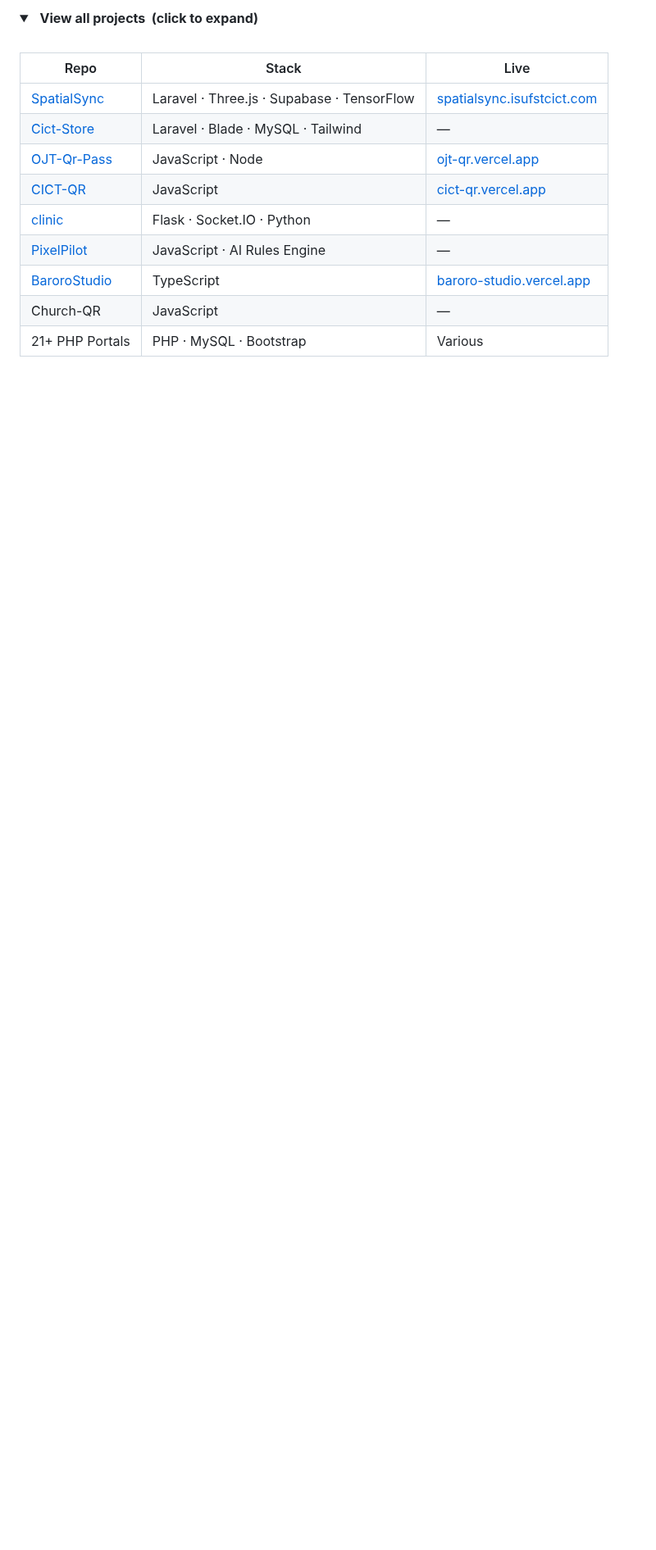
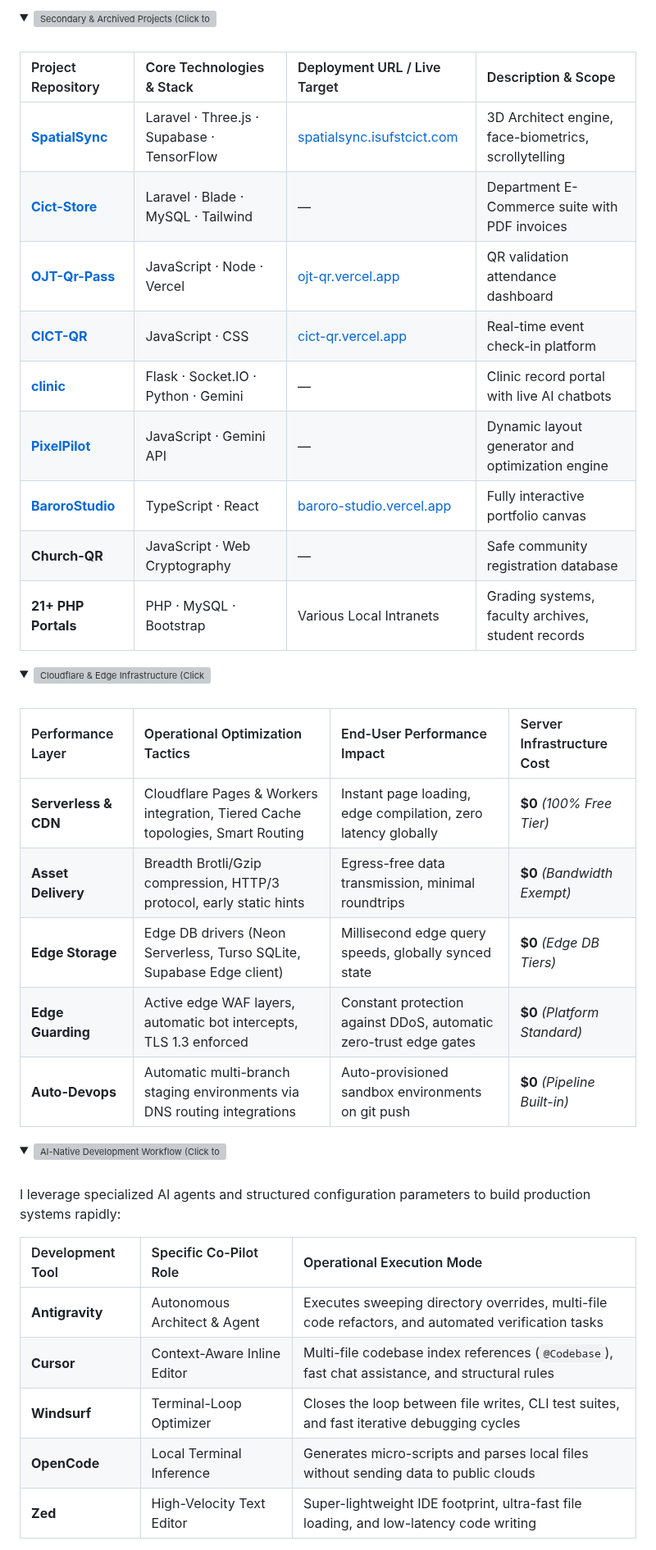
Before and after one commit to dev-lou/dev-lou, a Markdown page: README.md, the part around one of its changes. Shown at 82% size. GitHub-like rendering; folded sections open; blank space fills up the shorter version; grey boxes are pictures that could not be loaded.

Commit message:
feat: premium 2026 profile revamp - relative paths, custom HTML grid, interactive accordions & Cloudflare infrastructure

```diff
--- a/README.md
+++ b/README.md
@@ -129,17 +142,53 @@ Streamlined OJT attendance tracking with QR code generation, real-time validatio
 
 <details>
-<summary><strong>&nbsp;&nbsp;View all projects &nbsp;(click to expand)</strong></summary>
-
+<summary style="cursor: pointer; outline: none; list-style: none;">
+  <img src="assets/summary-archive.svg" width="100%" alt="Secondary &amp; Archived Projects (Click to expand)" />
+</summary>
 <br/>
 
-| Repo | Stack | Live |
-|------|-------|------|
-| [SpatialSync](https://github.com/dev-lou/SpatialSync) | Laravel · Three.js · Supabase · TensorFlow | [spatialsync.isufstcict.com](https://spatialsync.isufstcict.com/) |
-| [Cict-Store](https://github.com/dev-lou/Cict-Store) | Laravel · Blade · MySQL · Tailwind | — |
-| [OJT-Qr-Pass](https://github.com/dev-lou/OJT-Qr-Pass) | JavaScript · Node | [ojt-qr.vercel.app](https://ojt-qr.vercel.app) |
-| [CICT-QR](https://github.com/dev-lou/CICT-QR) | JavaScript | [cict-qr.vercel.app](https://cict-qr.vercel.app) |
-| [clinic](https://github.com/dev-lou/clinic) | Flask · Socket.IO · Python | — |
-| [PixelPilot](https://github.com/dev-lou/PixelPilot) | JavaScript · AI Rules Engine | — |
-| [BaroroStudio](https://github.com/dev-lou/BaroroStudio) | TypeScript | [baroro-studio.vercel.app](https://baroro-studio.vercel.app) |
-| Church-QR | JavaScript | — |
-| 21+ PHP Portals | PHP · MySQL · Bootstrap | Various |
+| Project Repository | Core Technologies &amp; Stack | Deployment URL / Live Target | Description &amp; Scope |
+|:---|:---|:---|:---|
+| **[SpatialSync](https://github.com/dev-lou/SpatialSync)** | Laravel · Three.js · Supabase · TensorFlow | [spatialsync.isufstcict.com](https://spatialsync.isufstcict.com/) | 3D Architect engine, face-biometrics, scrollytelling |
+| **[Cict-Store](https://github.com/dev-lou/Cict-Store)** | Laravel · Blade · MySQL · Tailwind | — | Department E-Commerce suite with PDF invoices |
+| **[OJT-Qr-Pass](https://github.com/dev-lou/OJT-Qr-Pass)** | JavaScript · Node · Vercel | [ojt-qr.vercel.app](https://ojt-qr.vercel.app) | QR validation attendance dashboard |
+| **[CICT-QR](https://github.com/dev-lou/CICT-QR)** | JavaScript · CSS | [cict-qr.vercel.app](https://cict-qr.vercel.app) | Real-time event check-in platform |
+| **[clinic](https://github.com/dev-lou/clinic)** | Flask · Socket.IO · Python · Gemini | — | Clinic record portal with live AI chatbots |
+| **[PixelPilot](https://github.com/dev-lou/PixelPilot)** | JavaScript · Gemini API | — | Dynamic layout generator and optimization engine |
+| **[BaroroStudio](https://github.com/dev-lou/BaroroStudio)** | TypeScript · React | [baroro-studio.vercel.app](https://baroro-studio.vercel.app) | Fully interactive portfolio canvas |
+| **Church-QR** | JavaScript · Web Cryptography | — | Safe community registration database |
+| **21+ PHP Portals** | PHP · MySQL · Bootstrap | Various Local Intranets | Grading systems, faculty archives, student records |
+
+</details>
+
+<details>
+<summary style="cursor: pointer; outline: none; list-style: none;">
+  <img src="assets/summary-cloudflare.svg" width="100%" alt="Cloudflare &amp; Edge Infrastructure (Click to expand)" />
+</summary>
+<br/>
+
+| Performance Layer | Operational Optimization Tactics | End-User Performance Impact | Server Infrastructure Cost |
+|:---|:---|:---|:---|
+| **Serverless &amp; CDN** | Cloudflare Pages &amp; Workers integration, Tiered Cache topologies, Smart Routing | Instant page loading, edge compilation, zero latency globally | **$0** *(100% Free Tier)* |
+| **Asset Delivery** | Breadth Brotli/Gzip compression, HTTP/3 protocol, early static hints | Egress-free data transmission, minimal roundtrips | **$0** *(Bandwidth Exempt)* |
+| **Edge Storage** | Edge DB drivers (Neon Serverless, Turso SQLite, Supabase Edge client) | Millisecond edge query speeds, globally synced state | **$0** *(Edge DB Tiers)* |
+| **Edge Guarding** | Active edge WAF layers, automatic bot intercepts, TLS 1.3 enforced | Constant protection against DDoS, automatic zero-trust edge gates | **$0** *(Platform Standard)* |
+| **Auto-Devops** | Automatic multi-branch staging environments via DNS routing integrations | Auto-provisioned sandbox environments on git push | **$0** *(Pipeline Built-in)* |
+
+</details>
+
+<details>
+<summary style="cursor: pointer; outline: none; list-style: none;">
+  <img src="assets/summary-ai.svg" width="100%" alt="AI-Native Development Workflow (Click to expand)" />
+</summary>
+<br/>
+
+I leverage specialized AI agents and structured configuration parameters to build production systems rapidly:
+
+| Development Tool | Specific Co-Pilot Role | Operational Execution Mode |
+|:---|:---|:---|
+| **Antigravity** | Autonomous Architect &amp; Agent | Executes sweeping directory overrides, multi-file code refactors, and automated verification tasks |
+| **Cursor** | Context-Aware Inline Editor | Multi-file codebase index references (`@Codebase`), fast chat assistance, and structural rules |
+| **Windsurf** | Terminal-Loop Optimizer | Closes the loop between file writes, CLI test suites, and fast iterative debugging cycles |
+| **OpenCode** | Local Terminal Inference | Generates micro-scripts and parses local files without sending data to public clouds |
+| **Zed** | High-Velocity Text Editor | Super-lightweight IDE footprint, ultra-fast file loading, and low-latency code writing |
+
```
Also changed, not shown: other parts of README.md (+64 -68 lines), assets/banner.png, 4 other files.
